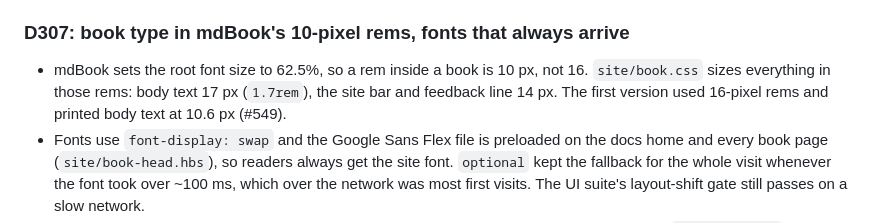
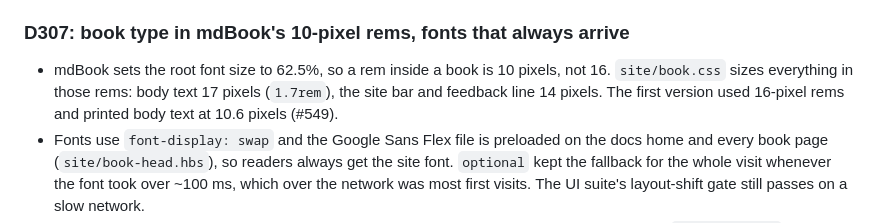
Before and after one commit to cruisinme30/vellum, a Markdown page: docs/adr/0027-project-website.md, the part around the change. Drawn GitHub-style.

Commit message:
docs(adr): spell out pixels and OIDC in ADRs 0027 and 0072
Vale's spelling check failed the files check on #544: ADR 0027 wrote
"px" as a word four times and ADR 0072 wrote "OIDC's". Both now use
plain words, and Vale passes on the two records.

Refs #549

Signed-off-by: Gourav Mittal <cruisinme30@gmail.com>

```diff
--- a/docs/adr/0027-project-website.md
+++ b/docs/adr/0027-project-website.md
@@ -84,9 +84,10 @@ tools, Google's colours, and every guide readable on the site itself.
 ### D307: book type in mdBook's 10-pixel rems, fonts that always arrive
 
 - mdBook sets the root font size to 62.5%, so a rem inside a book is
-  10 px, not 16. `site/book.css` sizes everything in those rems: body
-  text 17 px (`1.7rem`), the site bar and feedback line 14 px. The first
-  version used 16-pixel rems and printed body text at 10.6 px (#549).
+  10 pixels, not 16. `site/book.css` sizes everything in those rems:
+  body text 17 pixels (`1.7rem`), the site bar and feedback line 14
+  pixels. The first version used 16-pixel rems and printed body text at
+  10.6 pixels (#549).
 - Fonts use `font-display: swap` and the Google Sans Flex file is
   preloaded on the docs home and every book page (`site/book-head.hbs`),
   so readers always get the site font. `optional` kept the fallback for
```
Also changed, not shown: docs/adr/0072-red-team-round-6.md (+1 -1 lines).
